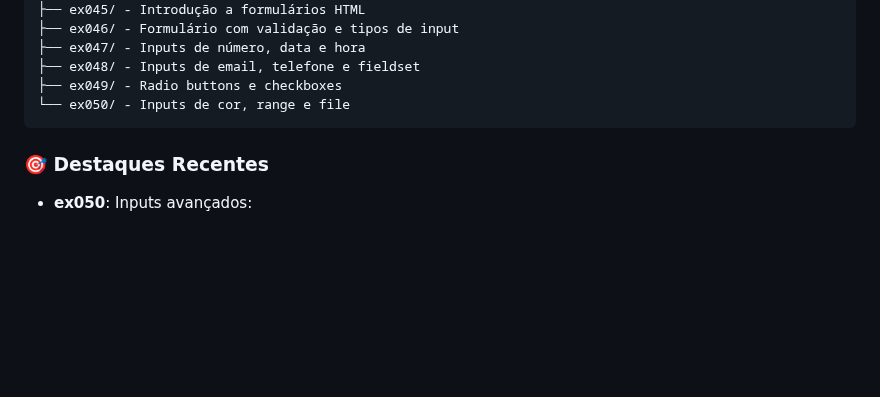
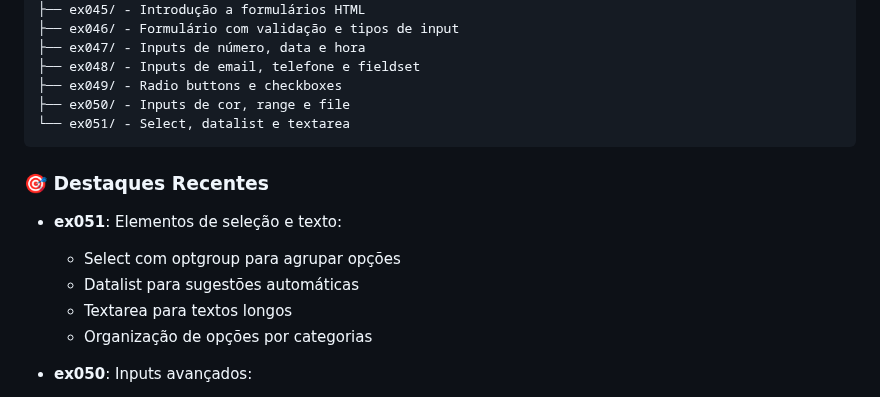
Before and after one commit to OYanEnrique/exercicios-html, a Markdown page: README.md, the part around the change. GitHub-like rendering; blank space fills up the shorter version.

Commit message:
docs: Atualiza README com ex051

````diff
--- a/README.md
+++ b/README.md
@@ -31,10 +31,17 @@ Arquivos/
 ├── ex047/ - Inputs de número, data e hora
 ├── ex048/ - Inputs de email, telefone e fieldset
 ├── ex049/ - Radio buttons e checkboxes
-└── ex050/ - Inputs de cor, range e file
+├── ex050/ - Inputs de cor, range e file
+└── ex051/ - Select, datalist e textarea
 ```
 
 ### 🎯 Destaques Recentes
+
+- **ex051**: Elementos de seleção e texto:
+  - Select com optgroup para agrupar opções
+  - Datalist para sugestões automáticas
+  - Textarea para textos longos
+  - Organização de opções por categorias
 
 - **ex050**: Inputs avançados:
   - Input type color para seleção de cores
````
